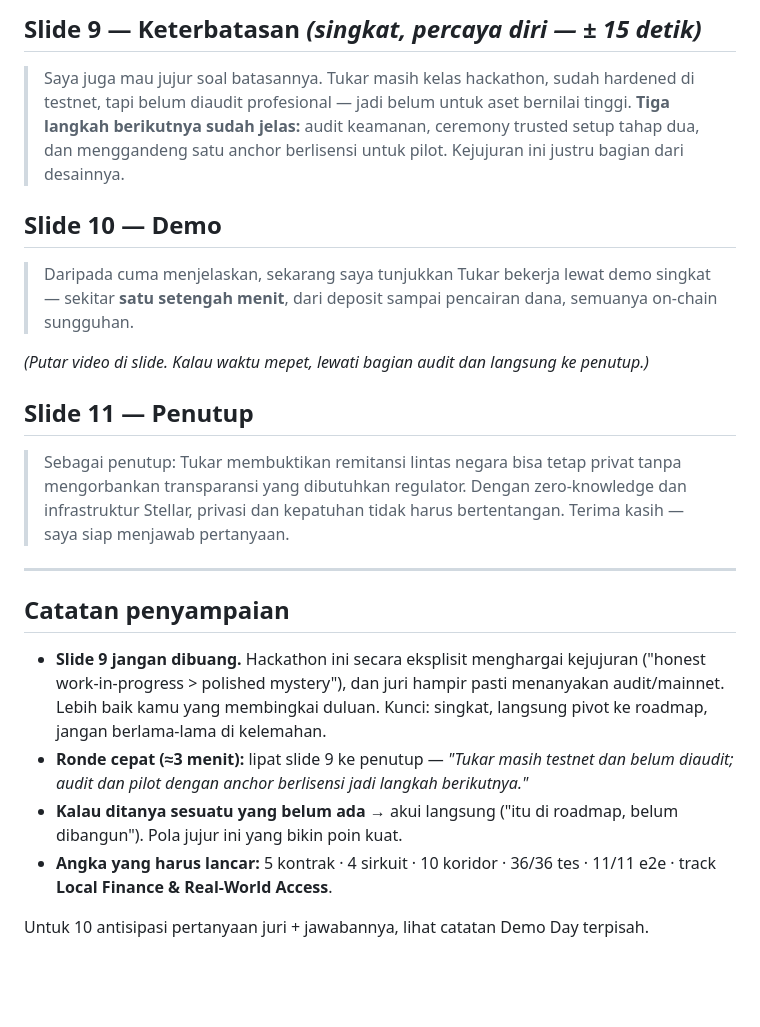
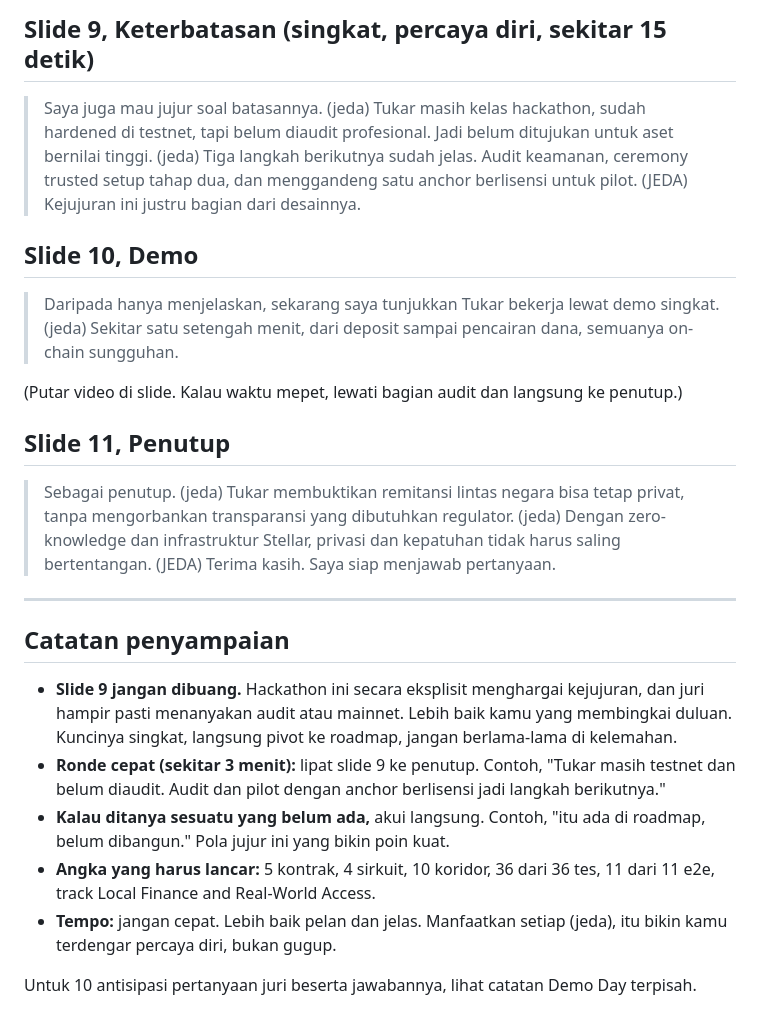
Before and after one commit to PugarHuda/tukar, a Markdown page: docs/PITCH_SCRIPT.md, the part around one of its changes. Rendered like a GitHub page; blank space fills up the shorter version.

```diff
--- a/docs/PITCH_SCRIPT.md
+++ b/docs/PITCH_SCRIPT.md
@@ -34,28 +39,31 @@ Total ± 2,5–3 menit (belum termasuk video demo di slide 10).
 
-## Slide 9 — Keterbatasan  *(singkat, percaya diri — ± 15 detik)*
-> Saya juga mau jujur soal batasannya. Tukar masih kelas hackathon, sudah hardened di testnet, tapi belum diaudit profesional — jadi belum untuk aset bernilai tinggi. **Tiga langkah berikutnya sudah jelas:** audit keamanan, ceremony trusted setup tahap dua, dan menggandeng satu anchor berlisensi untuk pilot. Kejujuran ini justru bagian dari desainnya.
+## Slide 9, Keterbatasan  (singkat, percaya diri, sekitar 15 detik)
+> Saya juga mau jujur soal batasannya. (jeda) Tukar masih kelas hackathon, sudah hardened di testnet, tapi belum diaudit profesional. Jadi belum ditujukan untuk aset bernilai tinggi. (jeda) Tiga langkah berikutnya sudah jelas. Audit keamanan, ceremony trusted setup tahap dua, dan menggandeng satu anchor berlisensi untuk pilot. (JEDA) Kejujuran ini justru bagian dari desainnya.
 
-## Slide 10 — Demo
-> Daripada cuma menjelaskan, sekarang saya tunjukkan Tukar bekerja lewat demo singkat — sekitar **satu setengah menit**, dari deposit sampai pencairan dana, semuanya on-chain sungguhan.
+## Slide 10, Demo
+> Daripada hanya menjelaskan, sekarang saya tunjukkan Tukar bekerja lewat demo singkat. (jeda) Sekitar satu setengah menit, dari deposit sampai pencairan dana, semuanya on-chain sungguhan.
 
-*(Putar video di slide. Kalau waktu mepet, lewati bagian audit dan langsung ke penutup.)*
+(Putar video di slide. Kalau waktu mepet, lewati bagian audit dan langsung ke penutup.)
 
-## Slide 11 — Penutup
-> Sebagai penutup: Tukar membuktikan remitansi lintas negara bisa tetap privat tanpa mengorbankan transparansi yang dibutuhkan regulator. Dengan zero-knowledge dan infrastruktur Stellar, privasi dan kepatuhan tidak harus bertentangan. Terima kasih — saya siap menjawab pertanyaan.
+## Slide 11, Penutup
+> Sebagai penutup. (jeda) Tukar membuktikan remitansi lintas negara bisa tetap privat, tanpa mengorbankan transparansi yang dibutuhkan regulator. (jeda) Dengan zero-knowledge dan infrastruktur Stellar, privasi dan kepatuhan tidak harus saling bertentangan. (JEDA) Terima kasih. Saya siap menjawab pertanyaan.
 
 ---
 
 ## Catatan penyampaian
 
-- **Slide 9 jangan dibuang.** Hackathon ini secara eksplisit menghargai kejujuran
-  ("honest work-in-progress > polished mystery"), dan juri hampir pasti menanyakan
-  audit/mainnet. Lebih baik kamu yang membingkai duluan. Kunci: singkat, langsung
-  pivot ke roadmap, jangan berlama-lama di kelemahan.
-- **Ronde cepat (≈3 menit):** lipat slide 9 ke penutup — *"Tukar masih testnet dan
-  belum diaudit; audit dan pilot dengan anchor berlisensi jadi langkah berikutnya."*
-- **Kalau ditanya sesuatu yang belum ada** → akui langsung ("itu di roadmap, belum
-  dibangun"). Pola jujur ini yang bikin poin kuat.
-- **Angka yang harus lancar:** 5 kontrak · 4 sirkuit · 10 koridor · 36/36 tes · 11/11
-  e2e · track **Local Finance & Real-World Access**.
+- **Slide 9 jangan dibuang.** Hackathon ini secara eksplisit menghargai kejujuran,
+  dan juri hampir pasti menanyakan audit atau mainnet. Lebih baik kamu yang
+  membingkai duluan. Kuncinya singkat, langsung pivot ke roadmap, jangan berlama-lama
+  di kelemahan.
+- **Ronde cepat (sekitar 3 menit):** lipat slide 9 ke penutup. Contoh, "Tukar masih
+  testnet dan belum diaudit. Audit dan pilot dengan anchor berlisensi jadi langkah
+  berikutnya."
+- **Kalau ditanya sesuatu yang belum ada,** akui langsung. Contoh, "itu ada di
+  roadmap, belum dibangun." Pola jujur ini yang bikin poin kuat.
+- **Angka yang harus lancar:** 5 kontrak, 4 sirkuit, 10 koridor, 36 dari 36 tes,
+  11 dari 11 e2e, track Local Finance and Real-World Access.
+- **Tempo:** jangan cepat. Lebih baik pelan dan jelas. Manfaatkan setiap (jeda),
+  itu bikin kamu terdengar percaya diri, bukan gugup.
 
-Untuk 10 antisipasi pertanyaan juri + jawabannya, lihat catatan Demo Day terpisah.
+Untuk 10 antisipasi pertanyaan juri beserta jawabannya, lihat catatan Demo Day terpisah.
```
Also changed, not shown: other parts of docs/PITCH_SCRIPT.md (+24 -19 lines).
